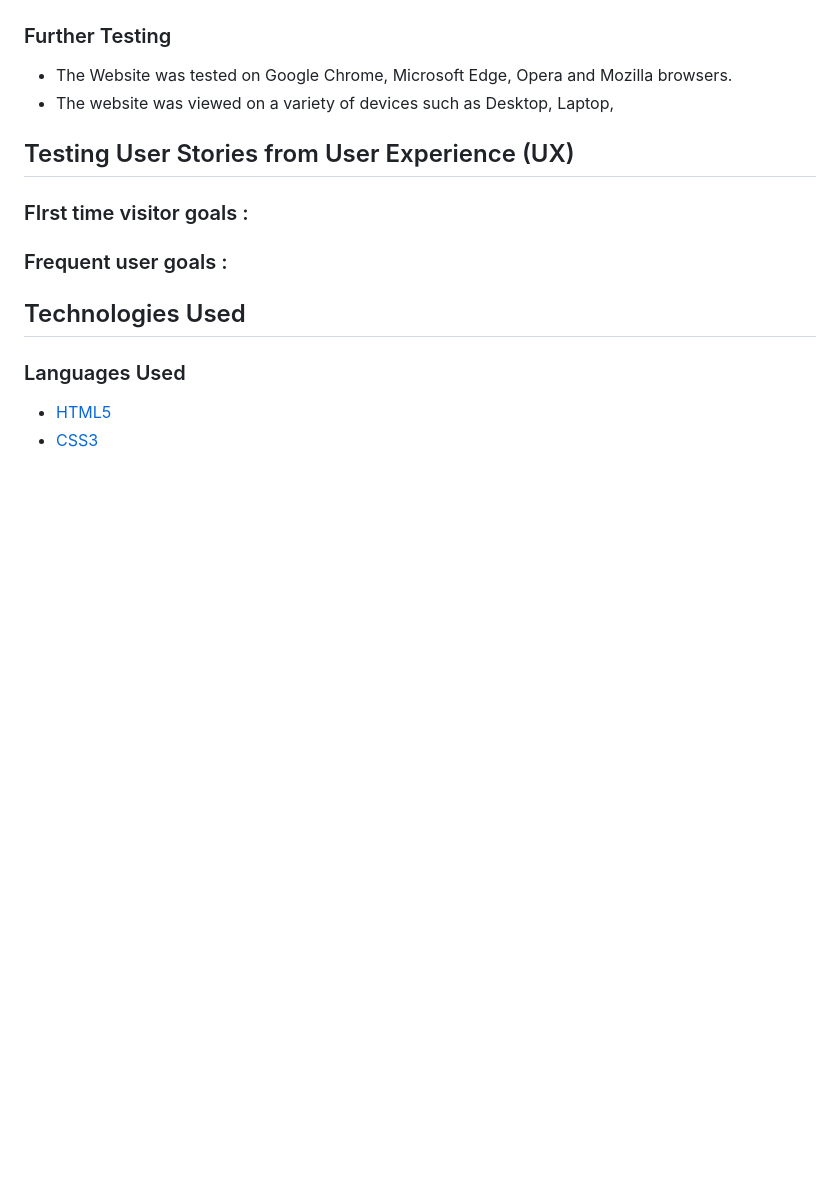
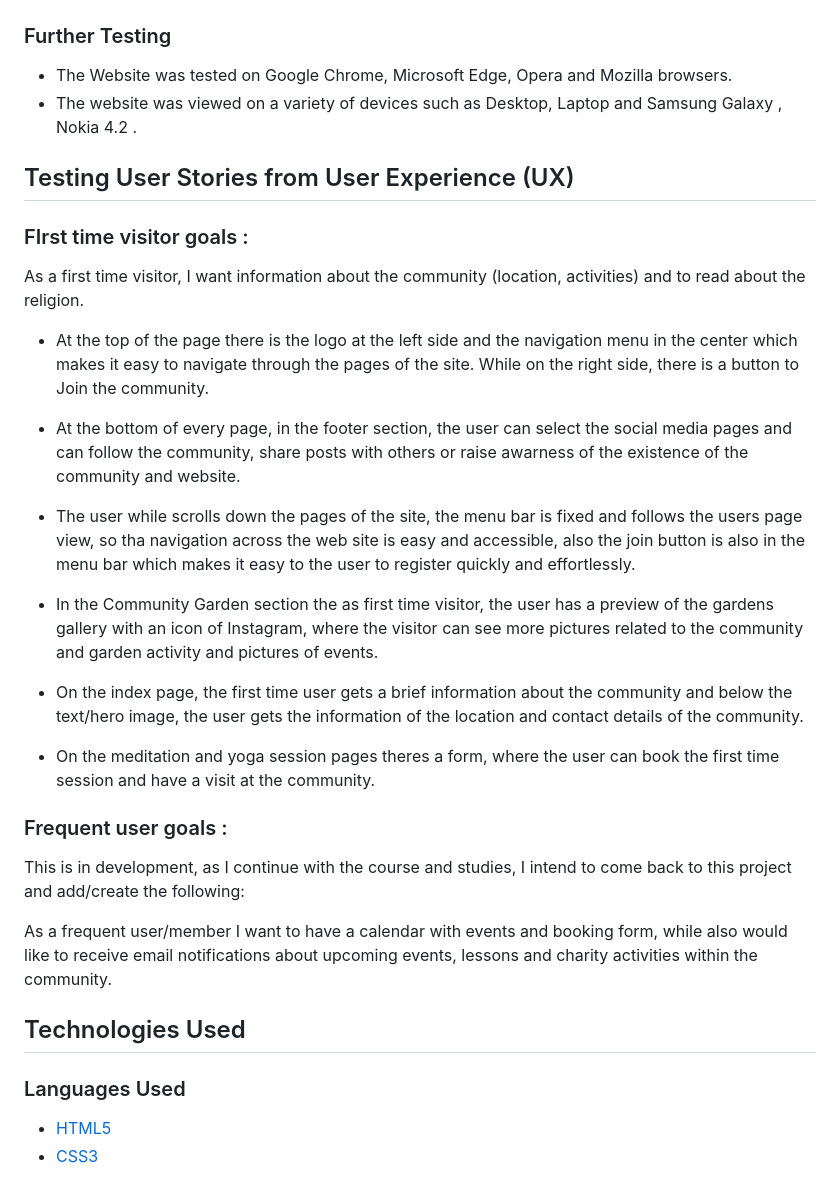
Before and after one commit to PSebastian96/pjt1-Himalayan-Dream, a Markdown page: README.md, the part around the change. Drawn GitHub-style; blank space fills up the shorter version.

```diff
--- a/README.md
+++ b/README.md
@@ -166,13 +166,32 @@ contact.html
 ### Further Testing
 
 - The Website was tested on Google Chrome, Microsoft Edge, Opera and Mozilla browsers.
-- The website was viewed on a variety of devices such as Desktop, Laptop,
+- The website was viewed on a variety of devices such as Desktop, Laptop and Samsung Galaxy , Nokia 4.2 .
 
 ## Testing User Stories from User Experience (UX)
 
 ### FIrst time visitor goals :
 
+As a first time visitor, I want information about the community (location, activities) and to read about the religion.
+
+- At the top of the page there is the logo at the left side and the navigation menu in the center
+which makes it easy to navigate through the pages of the site. While on the right side, there is a button to Join the community.
+
+- At the bottom of every page, in the footer section, the user can select the social media pages and can follow the community, share posts with others or raise awarness of the existence of the community and website.
+
+- The user while scrolls down the pages of the site, the menu bar is fixed and follows the users page view, so tha navigation across the web site is easy and accessible, also the join button is also in the menu bar which makes it easy to the user to register quickly and effortlessly.
+
+- In the Community Garden section the as first time visitor, the user has a preview of the gardens gallery with an icon of Instagram, where the visitor can see more pictures related to the community and garden activity and pictures of events.
+
+- On the index page, the first time user gets a brief information about the community and below the text/hero image, the user gets the information of the location and contact details of the community.
+
+- On the meditation and yoga session pages theres a form, where the user can book the first time session and have a visit at the community.
+
 ### Frequent user goals :
+
+This is in development, as I continue with the course and studies, I intend to come back to this project and add/create the following:
+
+As a frequent user/member I want to have a calendar with events and booking form, while also would like to receive email notifications about upcoming events, lessons and charity activities within the community.
 
 ## Technologies Used
 
```
